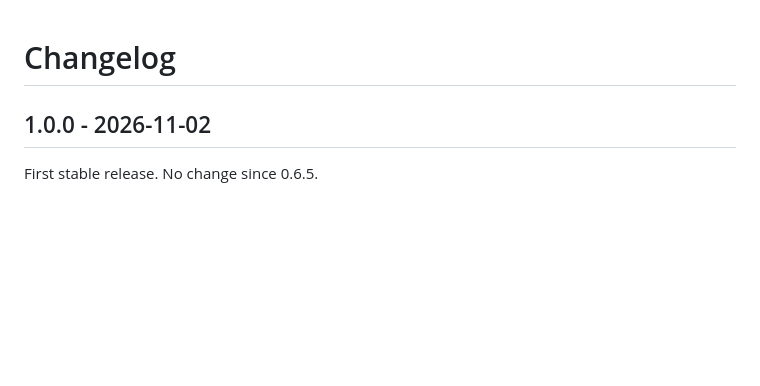
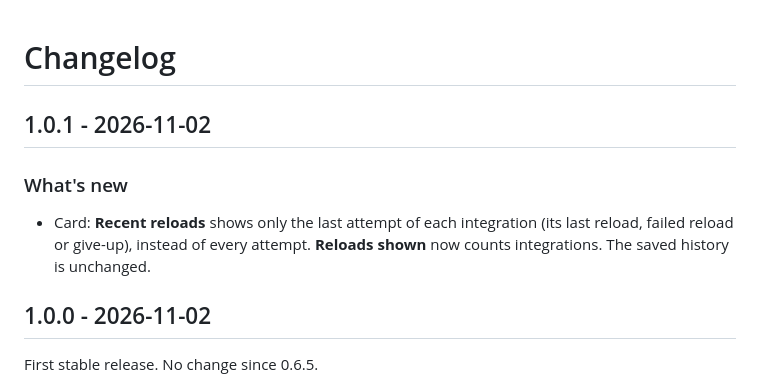
Before and after one commit to juju35/ha-integration-watchdog, a Markdown page: CHANGELOG.md, the part around the change. Drawn GitHub-style; blank space fills up the shorter version.

```diff
--- a/CHANGELOG.md
+++ b/CHANGELOG.md
@@ -1,4 +1,9 @@
 # Changelog
+
+## 1.0.1 - 2026-11-02
+
+### What's new
+- Card: **Recent reloads** shows only the last attempt of each integration (its last reload, failed reload or give-up), instead of every attempt. **Reloads shown** now counts integrations. The saved history is unchanged.
 
 ## 1.0.0 - 2026-11-02
 
```
Also changed, not shown: README.md (+2 -2 lines), screenshots/card-dark.png, screenshots/card-ok-dark.png, screenshots/card-ok.png, screenshots/card.png, 4 other files.
